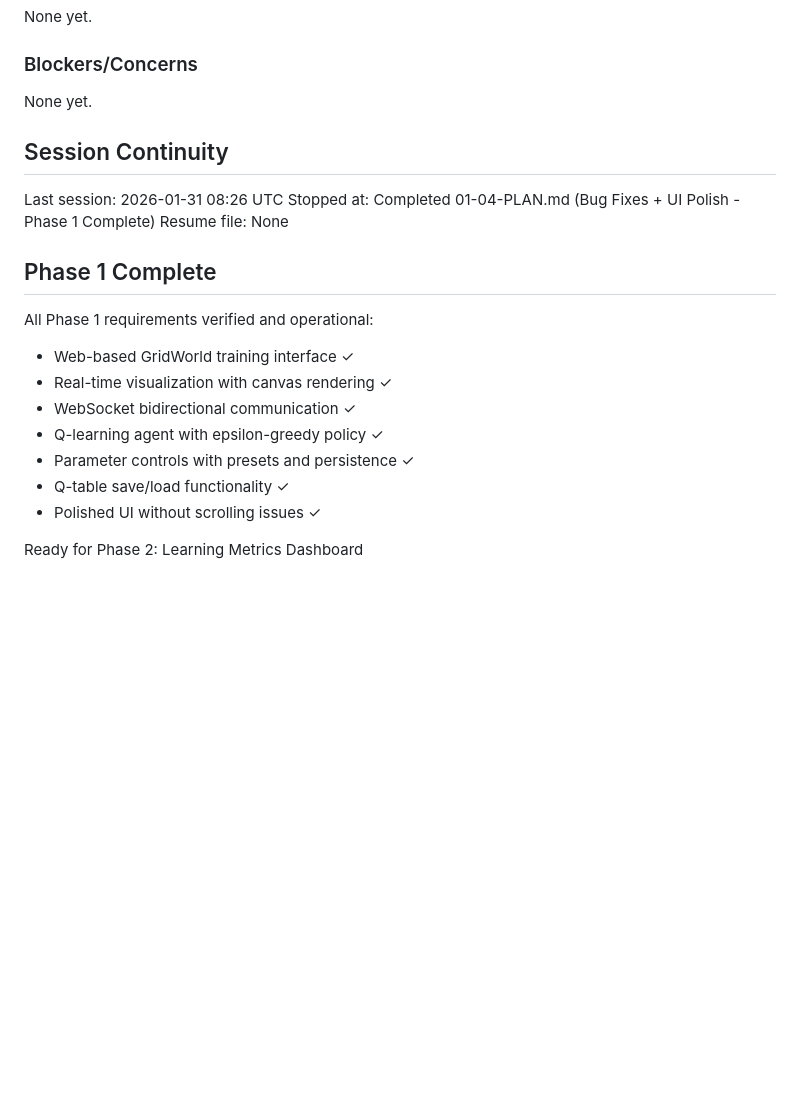
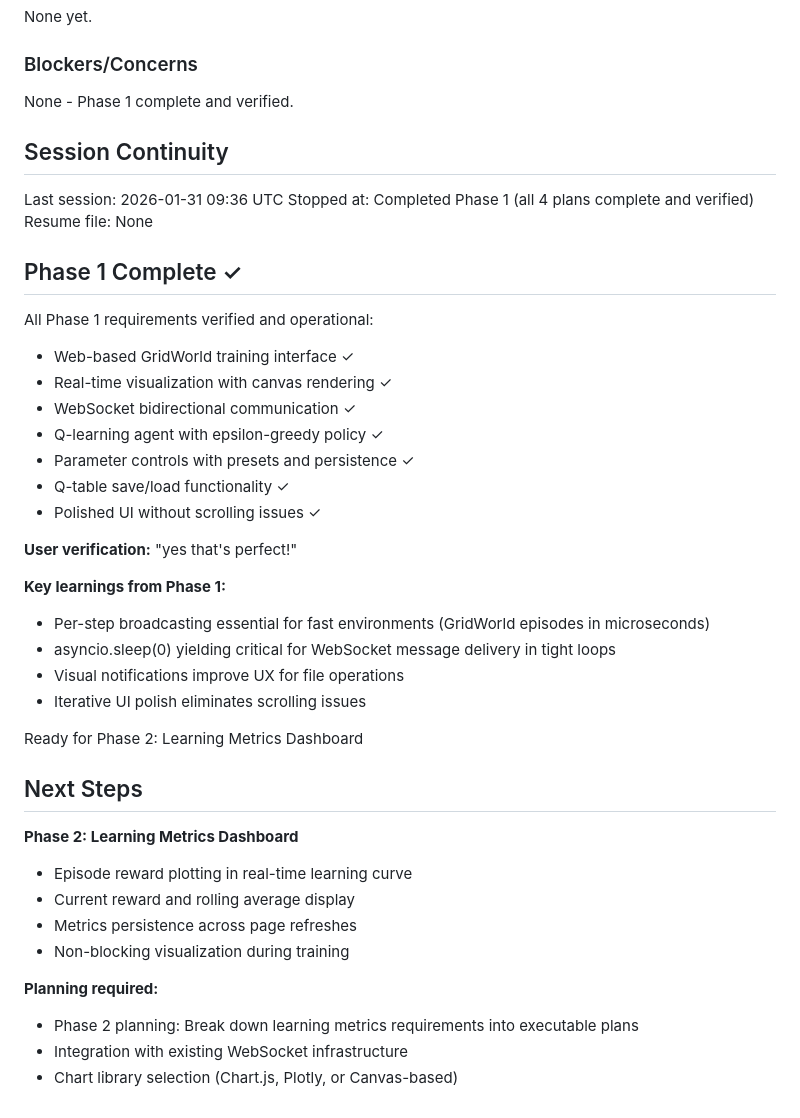
Before and after one commit to Urftt/reinforcement-learning-solitaire, a Markdown page: .planning/STATE.md, the part around one of its changes. Rendered like a GitHub page; blank space fills up the shorter version.

```diff
--- a/.planning/STATE.md
+++ b/.planning/STATE.md
@@ -66,15 +66,15 @@ None yet.
 
 ### Blockers/Concerns
 
-None yet.
+None - Phase 1 complete and verified.
 
 ## Session Continuity
 
-Last session: 2026-01-31 08:26 UTC
-Stopped at: Completed 01-04-PLAN.md (Bug Fixes + UI Polish - Phase 1 Complete)
+Last session: 2026-01-31 09:36 UTC
+Stopped at: Completed Phase 1 (all 4 plans complete and verified)
 Resume file: None
 
-## Phase 1 Complete
+## Phase 1 Complete ✓
 
 All Phase 1 requirements verified and operational:
 - Web-based GridWorld training interface ✓
@@ -85,4 +85,25 @@ All Phase 1 requirements verified and operational:
 - Q-table save/load functionality ✓
 - Polished UI without scrolling issues ✓
 
+**User verification:** "yes that's perfect!"
+
+**Key learnings from Phase 1:**
+- Per-step broadcasting essential for fast environments (GridWorld episodes in microseconds)
+- asyncio.sleep(0) yielding critical for WebSocket message delivery in tight loops
+- Visual notifications improve UX for file operations
+- Iterative UI polish eliminates scrolling issues
+
 Ready for Phase 2: Learning Metrics Dashboard
+
+## Next Steps
+
+**Phase 2: Learning Metrics Dashboard**
+- Episode reward plotting in real-time learning curve
+- Current reward and rolling average display
+- Metrics persistence across page refreshes
+- Non-blocking visualization during training
+
+**Planning required:**
+- Phase 2 planning: Break down learning metrics requirements into executable plans
+- Integration with existing WebSocket infrastructure
+- Chart library selection (Chart.js, Plotly, or Canvas-based)
```
Also changed, not shown: other parts of .planning/STATE.md (+9 -9 lines), 1 other file.
